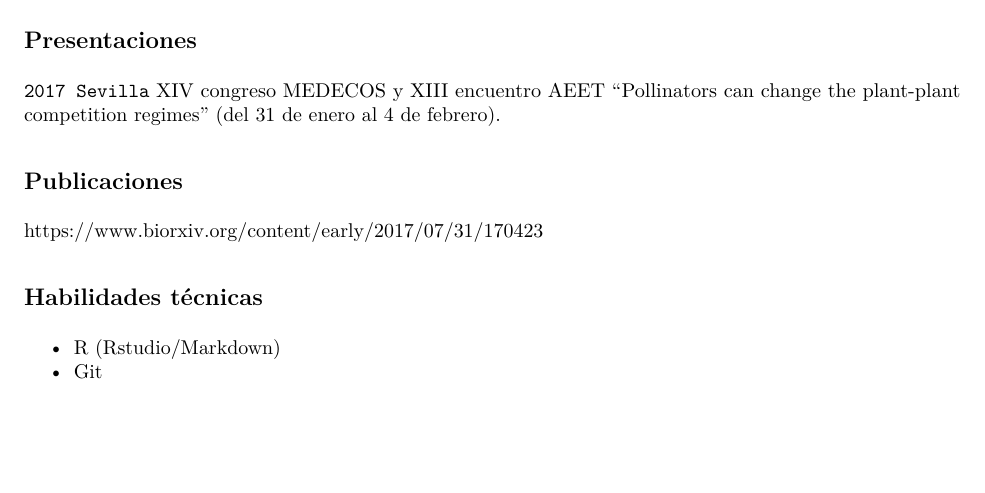
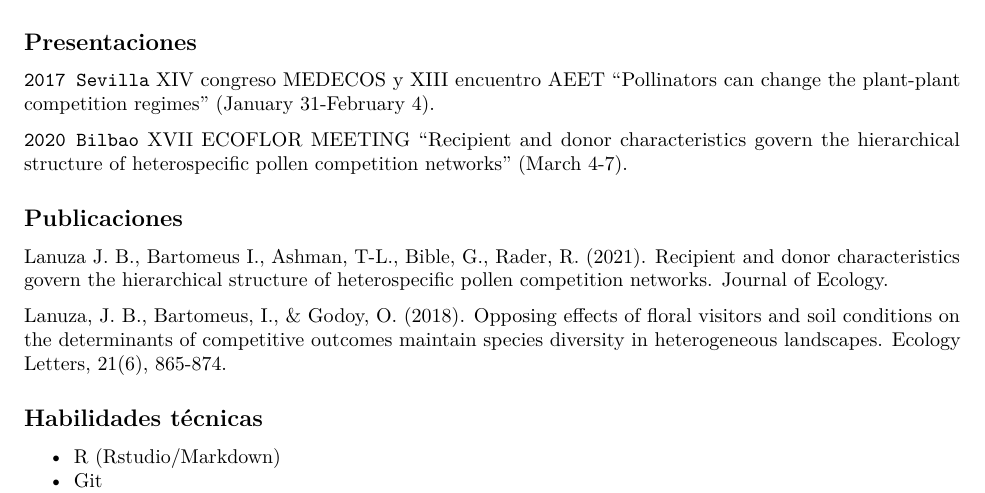
Before and after one commit to JoseBSL/CV, an R Markdown document (curriculum.Rmd): part of page 1 of 2, cut so that both start at the same text, the shorter picture padded with empty space. The pictures show the output file curriculum.pdf that the author committed with the source.

Commit message:
edits cv

```diff
--- a/curriculum.Rmd
+++ b/curriculum.Rmd
@@ -34,12 +34,17 @@ __Universidad de Sevilla__ Grado en Biología
 
 ## Presentaciones
 
-`2017 Sevilla` XIV congreso MEDECOS y XIII encuentro AEET "Pollinators can change the plant-plant competition regimes" (del 31 de enero al 4 de febrero).
+`2017 Sevilla` XIV congreso MEDECOS y XIII encuentro AEET "Pollinators can change the plant-plant competition regimes" (January 31-February 4).
+
+`2020 Bilbao` XVII ECOFLOR MEETING "Recipient and donor characteristics govern the hierarchical structure of heterospecific pollen competition networks" (March 4-7).
 
 
 ## Publicaciones
 
-https://www.biorxiv.org/content/early/2017/07/31/170423
+Lanuza J. B., Bartomeus I., Ashman, T-L., Bible, G., Rader, R. (2021). Recipient and donor characteristics govern the hierarchical structure of heterospecific pollen competition networks. Journal of Ecology.
+
+Lanuza, J. B., Bartomeus, I., & Godoy, O. (2018). Opposing effects of floral visitors and soil conditions on the determinants of competitive outcomes maintain species diversity in heterogeneous landscapes. Ecology Letters, 21(6), 865-874.
+
 
 ## Habilidades técnicas
 
```
Also changed, not shown: curriculum.pdf.
